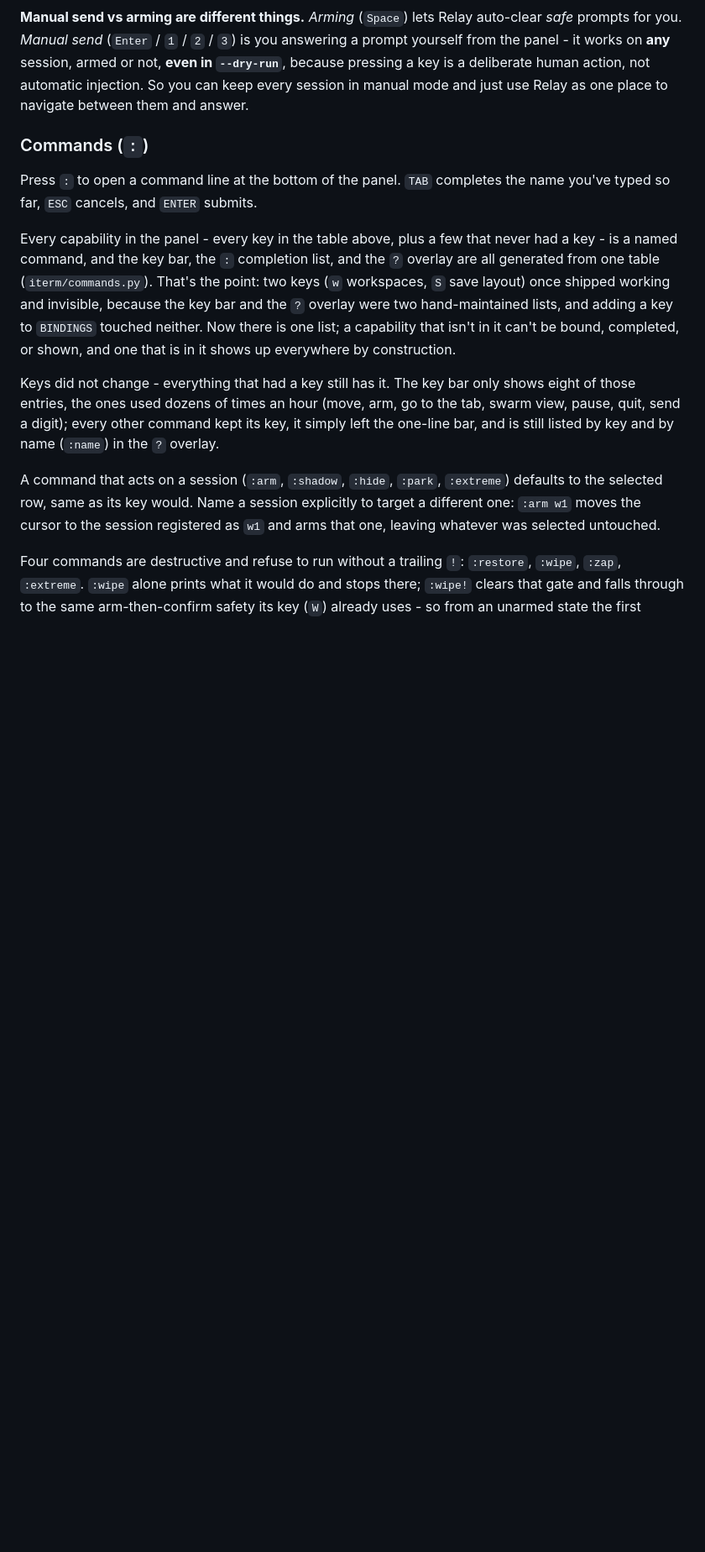
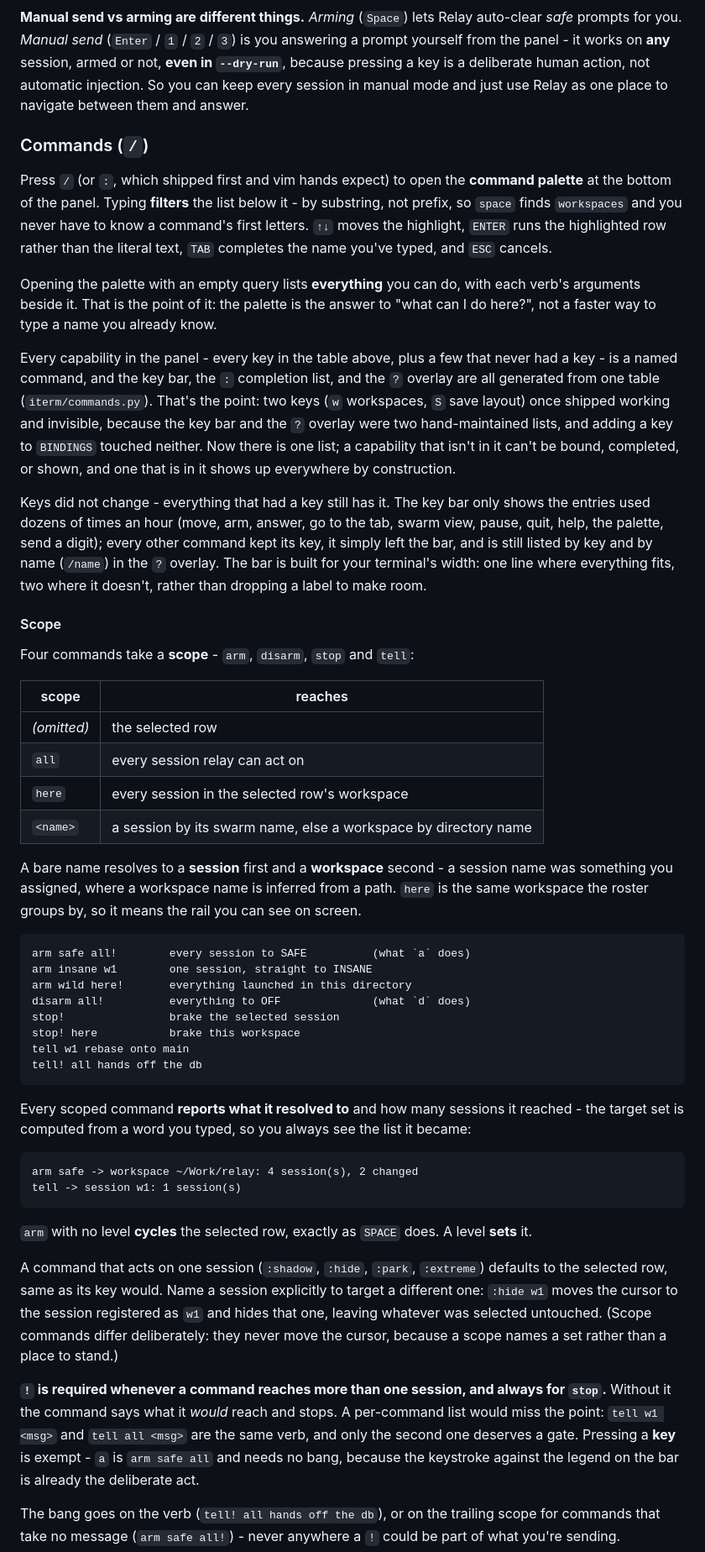
Before and after one commit to maciejgrabek/relay, a Markdown page: README.md, the part around one of its changes. Shown at 84% size. Rendered like a GitHub page; blank space fills up the shorter version.

Commit message:
docs: the scope grammar, and the bang rule that goes with it
The README described `:` opening a command LINE that you complete with TAB,
which is discovery for people who already know the name - and it documented
`:arm w1` as moving the cursor, which the scope model deliberately no longer
does. It also never mentioned the `/` palette, the filtering, or the two
keys that had quietly become invocations of a verb rather than capabilities
of their own.

Adds the scope table, the worked examples, and the report line, because a
target set computed from one typed word is exactly the thing a reader needs
to know they will be shown. States the bang rule as the one sentence it is -
more than one session, or `stop` - instead of a list of destructive command
names that would go stale the moment a fifth verb took a scope.

````diff
--- a/README.md
+++ b/README.md
@@ -517,10 +517,19 @@ armed or not, **even in `--dry-run`**, because pressing a key is a deliberate
 human action, not automatic injection. So you can keep every session in manual
 mode and just use Relay as one place to navigate between them and answer.
 
-### Commands (`:`)
-
-Press `:` to open a command line at the bottom of the panel. `TAB` completes
-the name you've typed so far, `ESC` cancels, and `ENTER` submits.
+### Commands (`/`)
+
+Press `/` (or `:`, which shipped first and vim hands expect) to open the
+**command palette** at the bottom of the panel. Typing **filters** the list
+below it - by substring, not prefix, so `space` finds `workspaces` and you
+never have to know a command's first letters. `↑↓` moves the highlight,
+`ENTER` runs the highlighted row rather than the literal text, `TAB`
+completes the name you've typed, and `ESC` cancels.
+
+Opening the palette with an empty query lists **everything** you can do,
+with each verb's arguments beside it. That is the point of it: the palette
+is the answer to "what can I do here?", not a faster way to type a name you
+already know.
 
 Every capability in the panel - every key in the table above, plus a few
 that never had a key - is a named command, and the key bar, the `:`
@@ -533,17 +542,68 @@ be bound, completed, or shown, and one that is in it shows up everywhere by
 construction.
 
 Keys did not change - everything that had a key still has it. The key bar
-only shows eight of those entries, the ones used dozens of times an hour
-(move, arm, go to the tab, swarm view, pause, quit, send a digit); every
-other command kept its key, it simply left the one-line bar, and is still
-listed by key and by name (`:name`) in the `?` overlay.
-
-A command that acts on a session (`:arm`, `:shadow`, `:hide`, `:park`,
+only shows the entries used dozens of times an hour (move, arm, answer, go
+to the tab, swarm view, pause, quit, help, the palette, send a digit); every
+other command kept its key, it simply left the bar, and is still listed by
+key and by name (`/name`) in the `?` overlay. The bar is built for your
+terminal's width: one line where everything fits, two where it doesn't,
+rather than dropping a label to make room.
+
+#### Scope
+
+Four commands take a **scope** - `arm`, `disarm`, `stop` and `tell`:
+
+| scope | reaches |
+|-------|---------|
+| *(omitted)* | the selected row |
+| `all` | every session relay can act on |
+| `here` | every session in the selected row's workspace |
+| `<name>` | a session by its swarm name, else a workspace by directory name |
+
+A bare name resolves to a **session** first and a **workspace** second - a
+session name was something you assigned, where a workspace name is inferred
+from a path. `here` is the same workspace the roster groups by, so it means
+the rail you can see on screen.
+
+```
+arm safe all!        every session to SAFE          (what `a` does)
+arm insane w1        one session, straight to INSANE
+arm wild here!       everything launched in this directory
+disarm all!          everything to OFF              (what `d` does)
+stop!                brake the selected session
+stop! here           brake this workspace
+tell w1 rebase onto main
+tell! all hands off the db
+```
+
+Every scoped command **reports what it resolved to** and how many sessions
+it reached - the target set is computed from a word you typed, so you always
+see the list it became:
+
+```
+arm safe -> workspace ~/Work/relay: 4 session(s), 2 changed
+tell -> session w1: 1 session(s)
+```
+
+`arm` with no level **cycles** the selected row, exactly as `SPACE` does. A
+level **sets** it.
+
+A command that acts on one session (`:shadow`, `:hide`, `:park`,
 `:extreme`) defaults to the selected row, same as its key would. Name a
-session explicitly to target a different one: `:arm w1` moves the cursor to
-the session registered as `w1` and arms that one, leaving whatever was
-selected untouched.
-
-Four commands are destructive and refuse to run without a trailing `!`:
-`:restore`, `:wipe`, `:zap`, `:extreme`. `:wipe` alone prints what it would
-do and stops there; `:wipe!` clears that gate and falls through to the same
+session explicitly to target a different one: `:hide w1` moves the cursor to
+the session registered as `w1` and hides that one, leaving whatever was
+selected untouched. (Scope commands differ deliberately: they never move the
+cursor, because a scope names a set rather than a place to stand.)
+
+**`!` is required whenever a command reaches more than one session, and
+always for `stop`.** Without it the command says what it *would* reach and
+stops. A per-command list would miss the point: `tell w1 <msg>` and
+`tell all <msg>` are the same verb, and only the second one deserves a gate.
+Pressing a **key** is exempt - `a` is `arm safe all` and needs no bang,
+because the keystroke against the legend on the bar is already the
+deliberate act.
+
+The bang goes on the verb (`tell! all hands off the db`), or on the trailing
+scope for commands that take no message (`arm safe all!`) - never anywhere a
+`!` could be part of what you're sending.
+
````
Also changed, not shown: other parts of README.md (+5 -2 lines).
